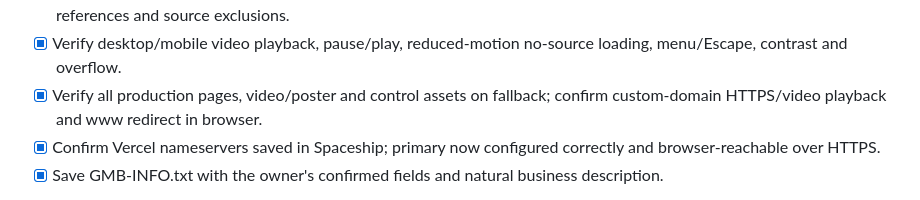
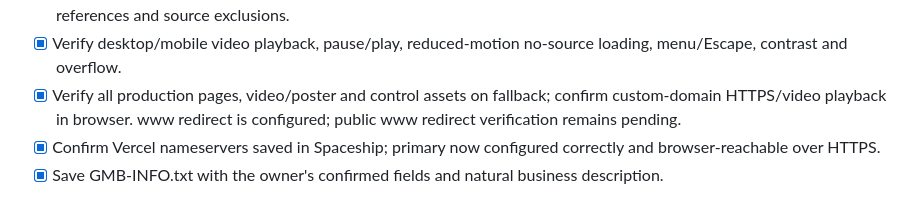
Before and after one commit to DaInfernalCoder/houston-dumpster-rental-co, a Markdown page: GMB-HANDOFF.md, the part around the change. GitHub-like rendering.

Commit message:
docs: clarify www verification status

```diff
--- a/GMB-HANDOFF.md
+++ b/GMB-HANDOFF.md
@@ -21,7 +21,7 @@ Also owned: houstondumpsterrental.shop. Both domains registered October 25, 2026
 - [x] Add services/areas hubs, size guide, HTML site map and two matching CSS-styled 18-URL XML sitemaps.
 - [x] Validate unique metadata, one H1, exact canonicals, linked schema entities, content gates, no orphan pages, local references and source exclusions.
 - [x] Verify desktop/mobile video playback, pause/play, reduced-motion no-source loading, menu/Escape, contrast and overflow.
-- [x] Verify all production pages, video/poster and control assets on fallback; confirm custom-domain HTTPS/video playback and www redirect in browser.
+- [x] Verify all production pages, video/poster and control assets on fallback; confirm custom-domain HTTPS/video playback in browser. www redirect is configured; public www redirect verification remains pending.
 - [x] Confirm Vercel nameservers saved in Spaceship; primary now configured correctly and browser-reachable over HTTPS.
 - [x] Save GMB-INFO.txt with the owner's confirmed fields and natural business description.
 
```
